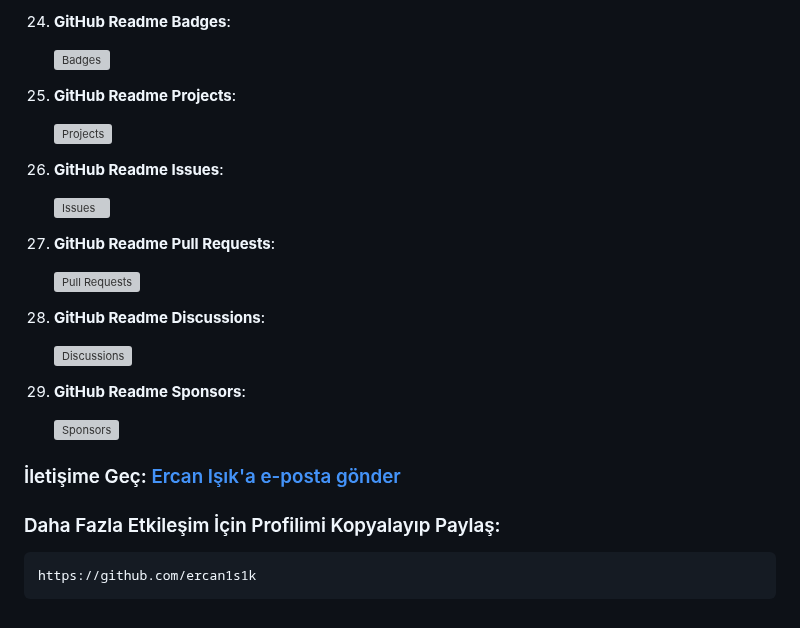
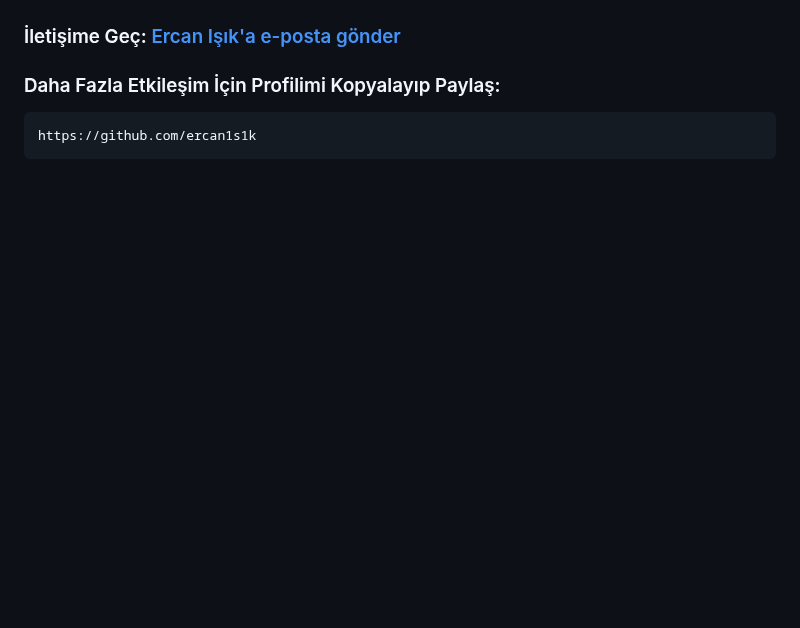
Before and after one commit to ercan1s1k/ercan1s1k, a Markdown page: README.md, the part around one of its changes. Drawn GitHub-style; blank space fills up the shorter version; grey boxes are pictures that could not be loaded.

```diff
--- a/README.md
+++ b/README.md
@@ -176,31 +95,3 @@ Merhaba! Ben Ercan Işık, yazılım geliştiricisiyim. Yazılım dünyasında k
-25. **GitHub Readme Badges**:
-
-    ![Badges](https://github-readme-badges.vercel.app/?username=ercan1s1k)
-
-
-26. **GitHub Readme Projects**:
-
-    ![Projects](https://github-readme-projects.vercel.app/?username=ercan1s1k)
-
-
-27. **GitHub Readme Issues**:
-
-    ![Issues](https://github-readme-issues.vercel.app/?username=ercan1s1k)
-
-
-28. **GitHub Readme Pull Requests**:
-
-    ![Pull Requests](https://github-readme-pull-requests.vercel.app/?username=ercan1s1k)
-
-
-29. **GitHub Readme Discussions**:
-
-    ![Discussions](https://github-readme-discussions.vercel.app/?username=ercan1s1k)
-
-
-30. **GitHub Readme Sponsors**:
-
-    ![Sponsors](https://github-readme-sponsors.vercel.app/?username=ercan1s1k)
 
 
 
```
Also changed, not shown: other parts of README.md (+4 -85 lines).
